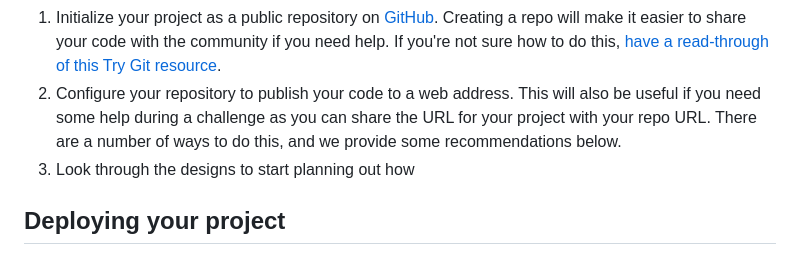
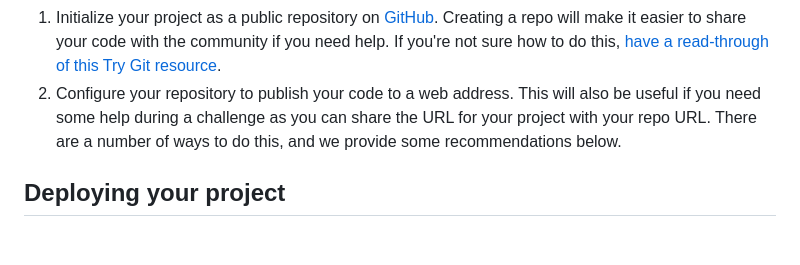
Before and after one commit to yonas-fsaha/order-summary-component, a Markdown page: README.md, the part around the change. Rendered like a GitHub page.

```diff
--- a/README.md
+++ b/README.md
@@ -18,7 +18,6 @@ Feel free to use any workflow that you feel comfortable with. Below is a suggest
 
 1. Initialize your project as a public repository on [GitHub](https://github.com/). Creating a repo will make it easier to share your code with the community if you need help. If you're not sure how to do this, [have a read-through of this Try Git resource](https://try.github.io/).
 2. Configure your repository to publish your code to a web address. This will also be useful if you need some help during a challenge as you can share the URL for your project with your repo URL. There are a number of ways to do this, and we provide some recommendations below.
-3. Look through the designs to start planning out how
 ## Deploying your project
 
 
```
